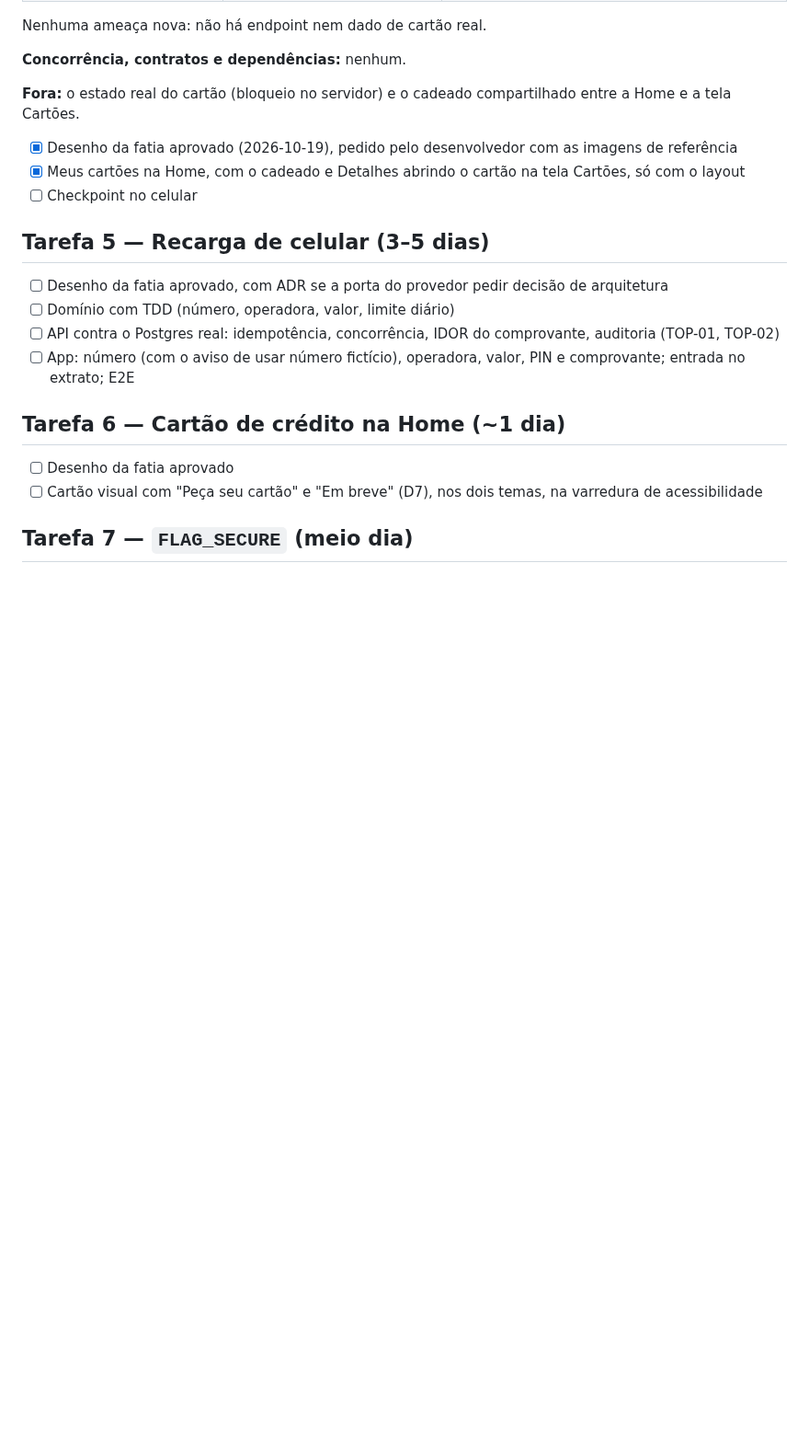
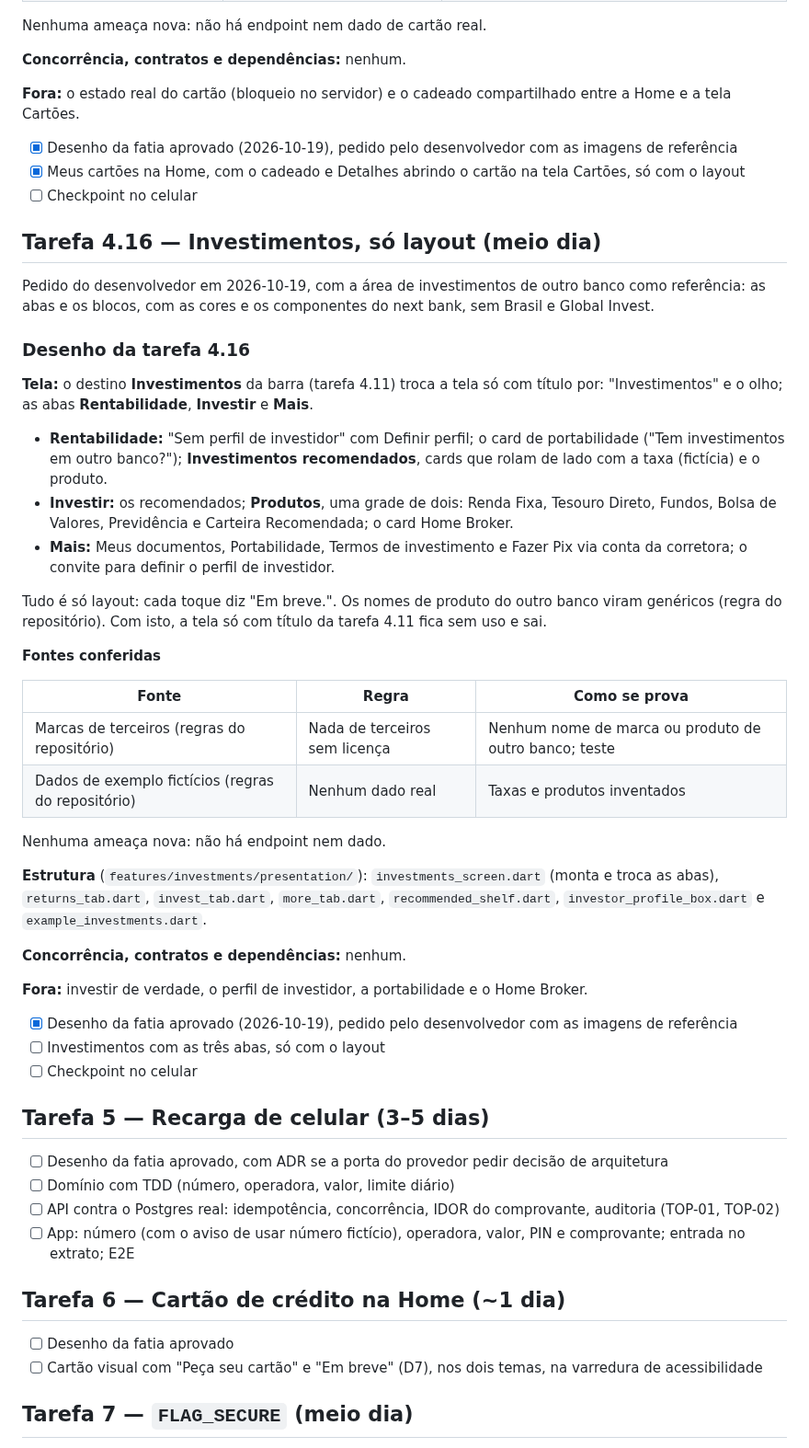
Before and after one commit to renatomf/next-bank, a Markdown page: docs/plans/v1.1.0-produtos-do-dia-a-dia.md, the part around the change. Shown at 92% size. Drawn GitHub-style; blank space fills up the shorter version.

Commit message:
docs: design the investments screen, layout only
Task 4.16 of v1.1.0, asked by the developer: the bar's Investimentos
shows the Rentabilidade, Investir and Mais tabs, with made-up offers and
generic product names; the title-only screen goes unused and leaves. No
new threat.

Co-Authored-By: Claude Opus 5.5 <noreply@anthropic.com>

```diff
--- a/docs/plans/v1.1.0-produtos-do-dia-a-dia.md
+++ b/docs/plans/v1.1.0-produtos-do-dia-a-dia.md
@@ -891,6 +891,39 @@ Nenhuma ameaça nova: não há endpoint nem dado de cartão real.
 - [x] Meus cartões na Home, com o cadeado e Detalhes abrindo o cartão na tela Cartões, só com o layout
 - [ ] Checkpoint no celular
 
+## Tarefa 4.16 — Investimentos, só layout (meio dia)
+
+Pedido do desenvolvedor em 2026-10-19, com a área de investimentos de outro banco como referência: as abas e os blocos, com as cores e os componentes do next bank, sem Brasil e Global Invest.
+
+### Desenho da tarefa 4.16
+
+**Tela:** o destino **Investimentos** da barra (tarefa 4.11) troca a tela só com título por: "Investimentos" e o olho; as abas **Rentabilidade**, **Investir** e **Mais**.
+
+- **Rentabilidade:** "Sem perfil de investidor" com Definir perfil; o card de portabilidade ("Tem investimentos em outro banco?"); **Investimentos recomendados**, cards que rolam de lado com a taxa (fictícia) e o produto.
+- **Investir:** os recomendados; **Produtos**, uma grade de dois: Renda Fixa, Tesouro Direto, Fundos, Bolsa de Valores, Previdência e Carteira Recomendada; o card Home Broker.
+- **Mais:** Meus documentos, Portabilidade, Termos de investimento e Fazer Pix via conta da corretora; o convite para definir o perfil de investidor.
+
+Tudo é só layout: cada toque diz "Em breve.". Os nomes de produto do outro banco viram genéricos (regra do repositório). Com isto, a tela só com título da tarefa 4.11 fica sem uso e sai.
+
+**Fontes conferidas**
+
+| Fonte | Regra | Como se prova |
+|---|---|---|
+| Marcas de terceiros (regras do repositório) | Nada de terceiros sem licença | Nenhum nome de marca ou produto de outro banco; teste |
+| Dados de exemplo fictícios (regras do repositório) | Nenhum dado real | Taxas e produtos inventados |
+
+Nenhuma ameaça nova: não há endpoint nem dado.
+
+**Estrutura** (`features/investments/presentation/`): `investments_screen.dart` (monta e troca as abas), `returns_tab.dart`, `invest_tab.dart`, `more_tab.dart`, `recommended_shelf.dart`, `investor_profile_box.dart` e `example_investments.dart`.
+
+**Concorrência, contratos e dependências:** nenhum.
+
+**Fora:** investir de verdade, o perfil de investidor, a portabilidade e o Home Broker.
+
+- [x] Desenho da fatia aprovado (2026-10-19), pedido pelo desenvolvedor com as imagens de referência
+- [ ] Investimentos com as três abas, só com o layout
+- [ ] Checkpoint no celular
+
 ## Tarefa 5 — Recarga de celular (3–5 dias)
 - [ ] Desenho da fatia aprovado, com ADR se a porta do provedor pedir decisão de arquitetura
 - [ ] Domínio com TDD (número, operadora, valor, limite diário)
```
